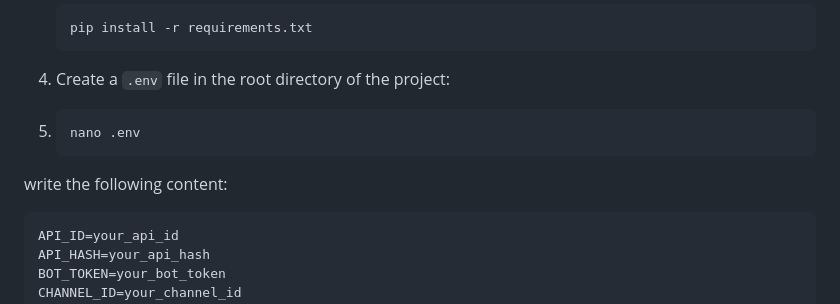
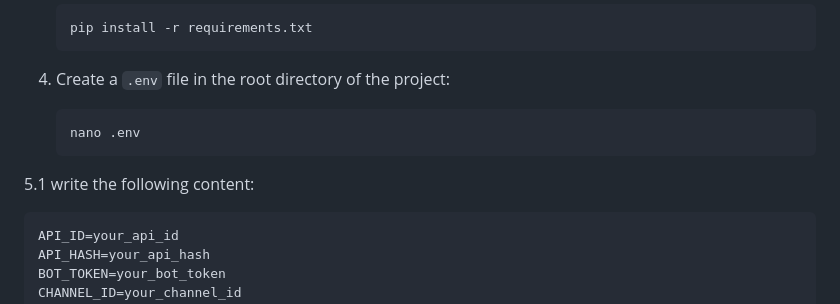
Before and after one commit to ItsOrv/Orv-Telegram-Proxy, a Markdown page: README.md, the part around the change. Drawn GitHub-style.

````diff
--- a/README.md
+++ b/README.md
@@ -56,12 +56,12 @@ This project is a Telegram bot designed to collect proxy links from specific Tel
    ```
 
 5. Create a `.env` file in the root directory of the project:
-6.
+
    ```bash
    nano .env
    ```
 
- write the following content:
+5.1 write the following content:
 
    ```env
    API_ID=your_api_id
````
